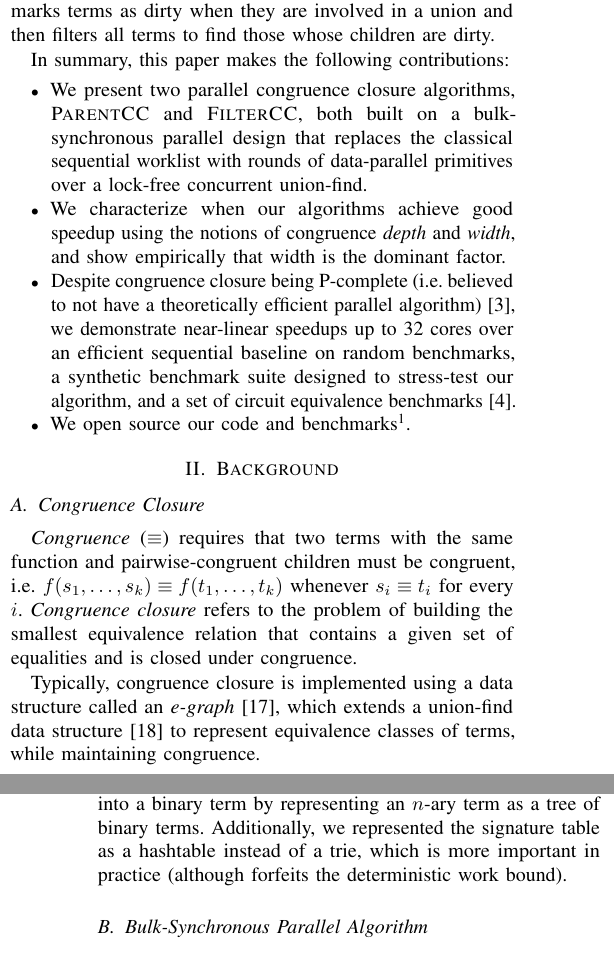
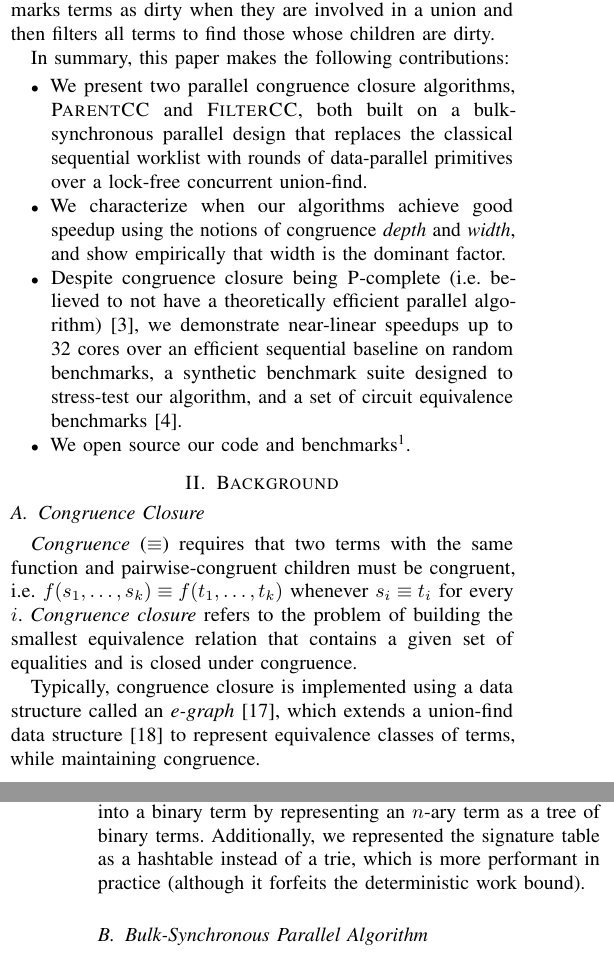
Before and after one commit to amarshah1/parallelcc-paper, a LaTeX document (paper.tex, which reads sections/1-intro.tex, sections/3-algorithm.tex): two parts of the columns of pages 1 and 4 of 11, joined at a grey line, cut so that both start at the same text. Compiled offline with pdfLaTeX.

Commit message:
Fix typos

```diff
--- a/sections/1-intro.tex
+++ b/sections/1-intro.tex
@@ -70,7 +70,7 @@ In summary, this paper makes the following contributions:
     \item We characterize when our algorithms achieve good speedup using the
     notions of congruence \emph{depth} and \emph{width}, and show empirically
     that width is the dominant factor.
-    \item Despite congruence closure being P-complete (i.e. believed to not
+    \item Despite congruence closure being \textsc{P}-complete (i.e. believed to not
     have a theoretically efficient parallel
     algorithm)~\cite{unification}, we demonstrate near-linear speedups up to
     32 cores over an efficient
--- a/sections/3-algorithm.tex
+++ b/sections/3-algorithm.tex
@@ -99,7 +99,7 @@ algorithm~\cite{downey-sethi-tarjan} that achieves $O(n \log n)$ work. We made s
 eliminating the outdegree-2 transformation that curries each term into a binary
 term by representing an $n$-ary term as a tree of binary terms. Additionally,
 we represented the signature table as a hashtable instead of a trie, which is
-more important in practice (although forfeits the deterministic work bound).
+more performant in practice (although it forfeits the deterministic work bound).
 
 
 \subsection{Bulk-Synchronous Parallel Algorithm}~\label{sec:algorithm:parallel}
```
Also changed, not shown: sections/5-discussion.tex (+1 -1 lines), sections/6-conclusion.tex (+1 -1 lines).
